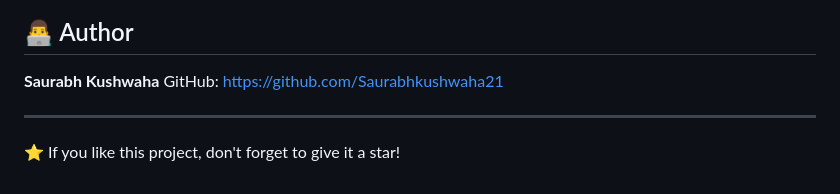
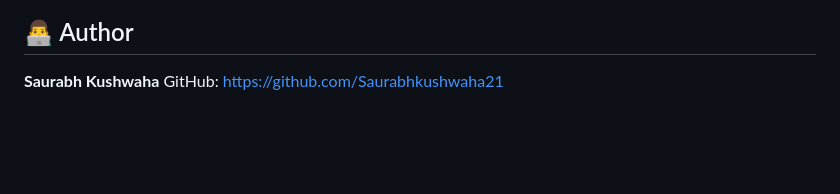
Before and after one commit to Saurabhkushwaha21/AI-Based-Health-Risk-Prediction-Monitoring-System, a Markdown page: README.md, the part around the change. Drawn GitHub-style; blank space fills up the shorter version.

Commit message:
Remove author section and star reminder
Removed author section and star reminder from README.

```diff
--- a/README.md
+++ b/README.md
@@ -180,7 +180,3 @@ This project is licensed under the MIT License.
 
 **Saurabh Kushwaha**
 GitHub: https://github.com/Saurabhkushwaha21
-
----
-
-⭐ If you like this project, don't forget to give it a star!
```
